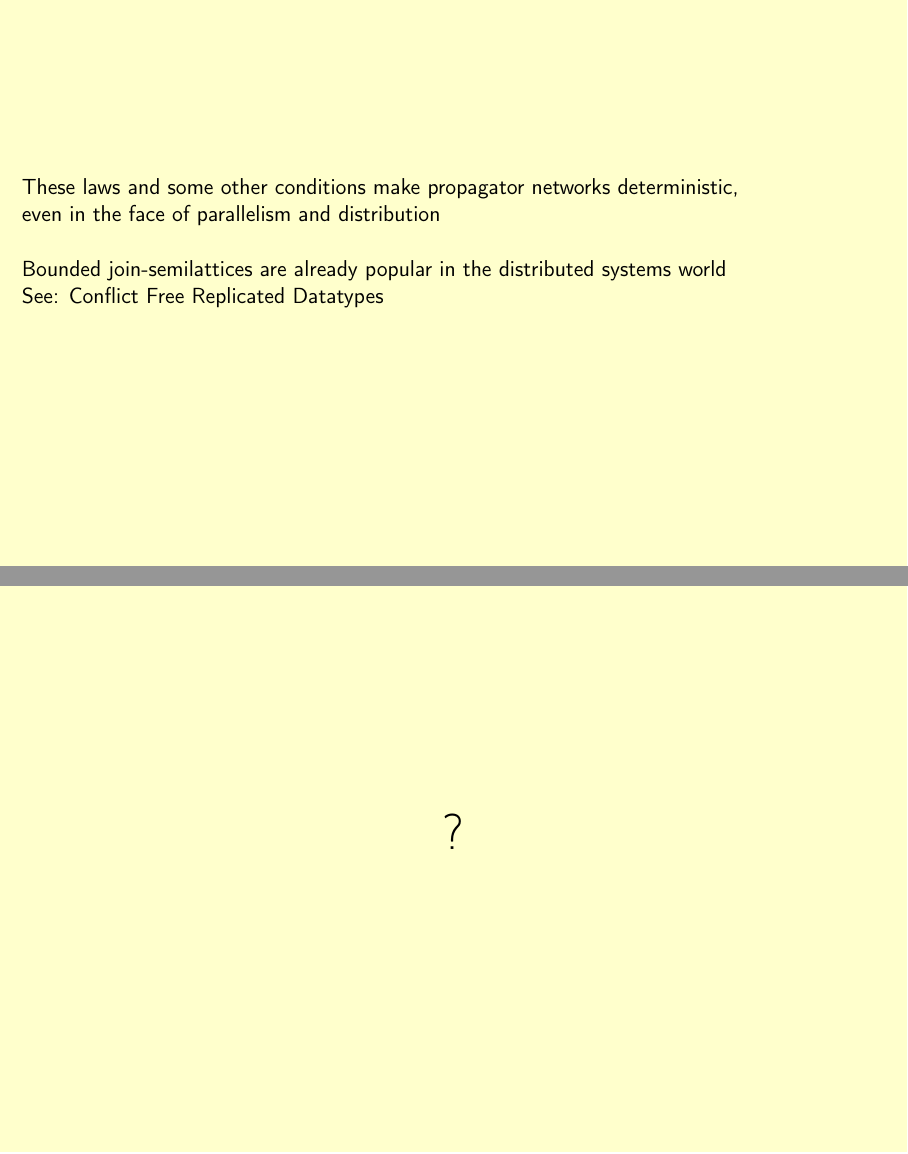
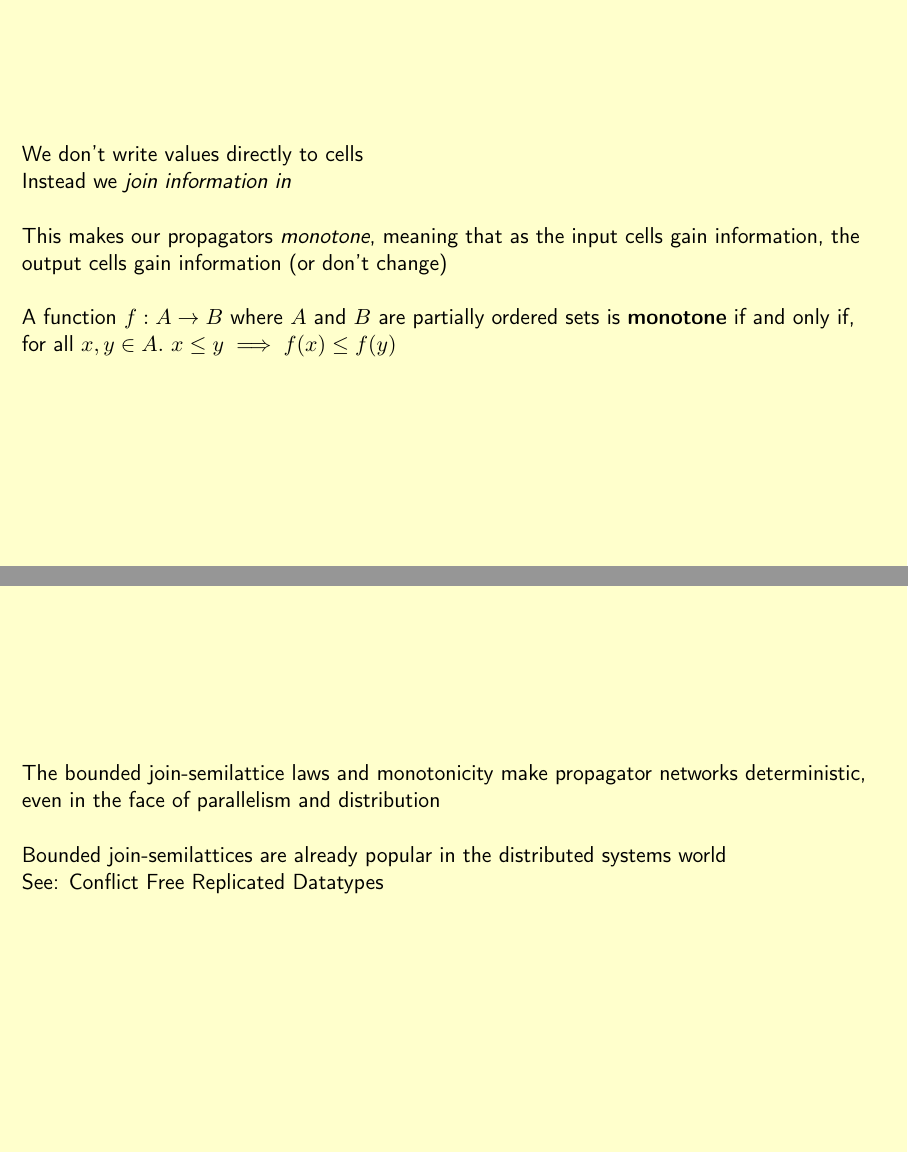
Before and after one commit to qfpl/propagators-bfpg, LaTeX slides (slides.tex, which reads set.tex): pages 81 and 82 of 109 before the commit and pages 82 and 84 of 115 after it, joined at a grey line. Compiled offline with pdfLaTeX.

Commit message:
Monday night

```diff
--- a/set.tex
+++ b/set.tex
@@ -78,7 +78,22 @@ $x \vee x = x$
 }
 
 \textslideleft{
-  These laws and some other conditions make propagator networks deterministic,
+  We don't write values directly to cells
+
+  Instead we {\it join information in}
+
+  \pnl
+
+  This makes our propagators {\it monotone}, meaning that as the input cells gain information, the output cells gain information (or don't change)
+
+  \pnl
+
+  A function $f : A \rightarrow B$ where $A$ and $B$ are partially ordered sets is {\bf monotone} if and only if, \\
+  for all $x,y \in A .$ $x \leq y \implies f(x) \leq f(y)$
+}
+
+\textslideleft{
+  The bounded join-semilattice laws and monotonicity make propagator networks deterministic,
 
   even in the face of parallelism and distribution
 
```
Also changed, not shown: contradiction.tex (+3 -3 lines), interval.tex (+3 -6 lines), slides.tex (+22 -8 lines), diagrams/Makefile, diagrams/contradiction5.pdf, diagrams/contradiction6.pdf, diagrams/contradiction7.pdf, diagrams/contradiction8.pdf, diagrams/doubleplus5.pdf, diagrams/doubleplus6.pdf, diagrams/doubleplus7.pdf, diagrams/powerset-upside-down.pdf (added), diagrams/set/powerset-info1.pdf, diagrams/set/powerset-info2.pdf, 10 more files, 2 other files.
